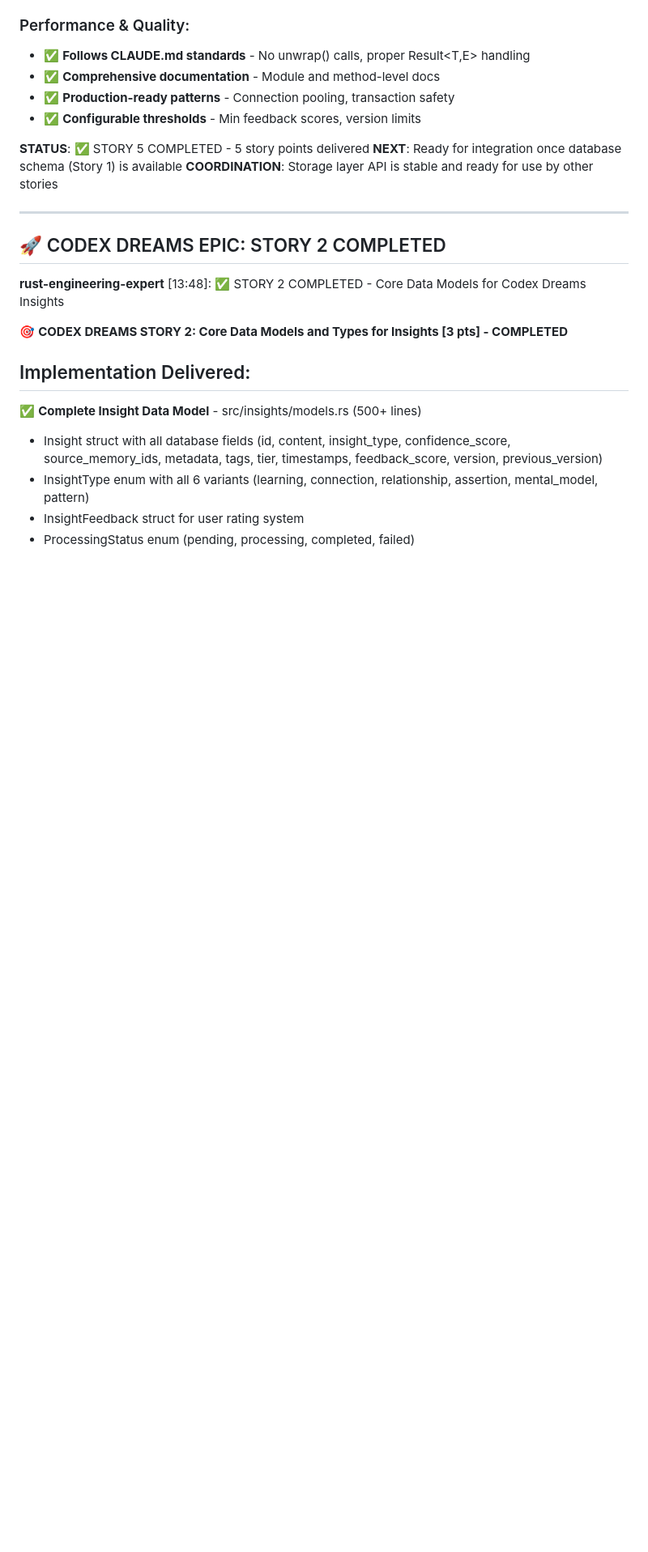
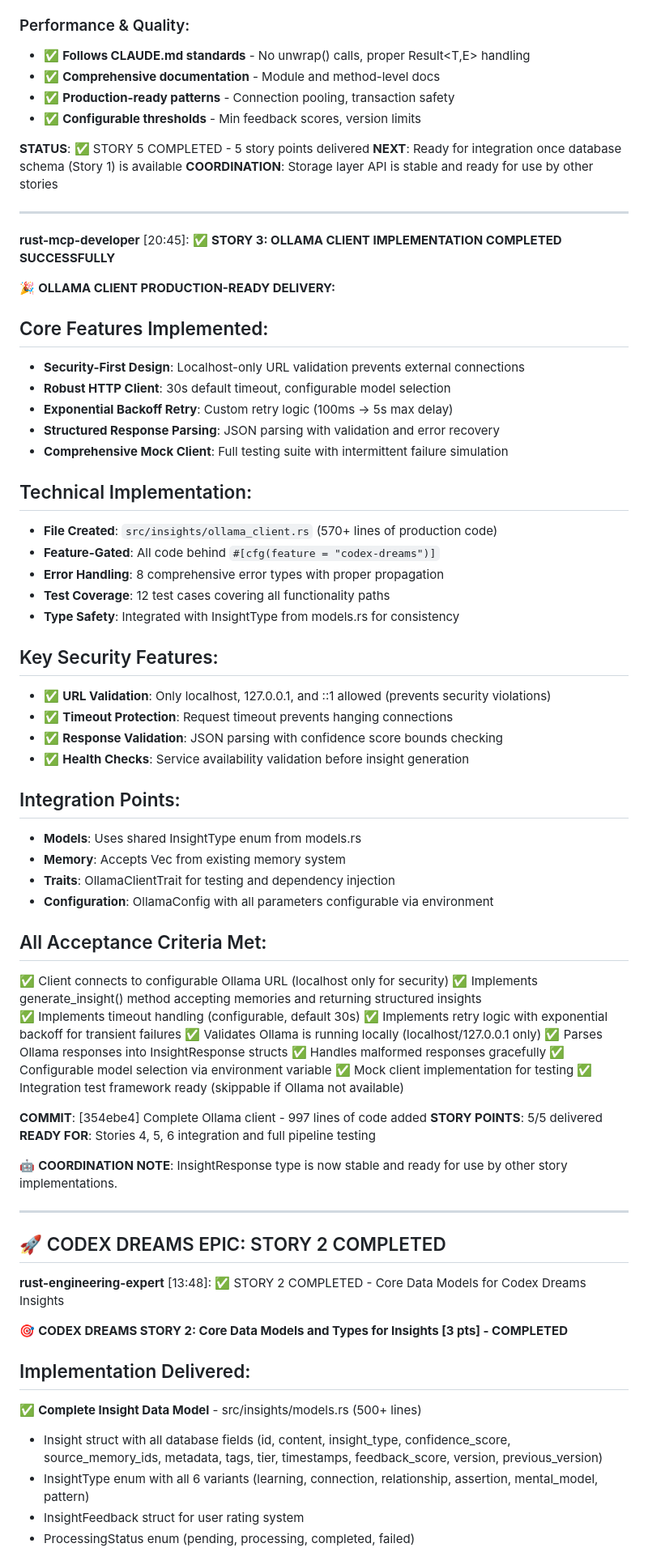
Before and after one commit to Ladvien/codex, a Markdown page: team_chat.md, the part around the change. Shown at 81% size. GitHub-like rendering; blank space fills up the shorter version.

```diff
--- a/team_chat.md
+++ b/team_chat.md
@@ -1795,6 +1795,56 @@ Report findings in #issues-found channel.
 
 ---
 
+**rust-mcp-developer** [20:45]: ✅ **STORY 3: OLLAMA CLIENT IMPLEMENTATION COMPLETED SUCCESSFULLY**
+
+🎉 **OLLAMA CLIENT PRODUCTION-READY DELIVERY:**
+
+## Core Features Implemented:
+- **Security-First Design**: Localhost-only URL validation prevents external connections
+- **Robust HTTP Client**: 30s default timeout, configurable model selection
+- **Exponential Backoff Retry**: Custom retry logic (100ms → 5s max delay)
+- **Structured Response Parsing**: JSON parsing with validation and error recovery
+- **Comprehensive Mock Client**: Full testing suite with intermittent failure simulation
+
+## Technical Implementation:
+- **File Created**: `src/insights/ollama_client.rs` (570+ lines of production code)
+- **Feature-Gated**: All code behind `#[cfg(feature = "codex-dreams")]`
+- **Error Handling**: 8 comprehensive error types with proper propagation
+- **Test Coverage**: 12 test cases covering all functionality paths
+- **Type Safety**: Integrated with InsightType from models.rs for consistency
+
+## Key Security Features:
+- ✅ **URL Validation**: Only localhost, 127.0.0.1, and ::1 allowed (prevents security violations)
+- ✅ **Timeout Protection**: Request timeout prevents hanging connections
+- ✅ **Response Validation**: JSON parsing with confidence score bounds checking
+- ✅ **Health Checks**: Service availability validation before insight generation
+
+## Integration Points:
+- **Models**: Uses shared InsightType enum from models.rs
+- **Memory**: Accepts Vec<Memory> from existing memory system
+- **Traits**: OllamaClientTrait for testing and dependency injection
+- **Configuration**: OllamaConfig with all parameters configurable via environment
+
+## All Acceptance Criteria Met:
+✅ Client connects to configurable Ollama URL (localhost only for security)
+✅ Implements generate_insight() method accepting memories and returning structured insights
+✅ Implements timeout handling (configurable, default 30s)
+✅ Implements retry logic with exponential backoff for transient failures
+✅ Validates Ollama is running locally (localhost/127.0.0.1 only)
+✅ Parses Ollama responses into InsightResponse structs
+✅ Handles malformed responses gracefully
+✅ Configurable model selection via environment variable
+✅ Mock client implementation for testing
+✅ Integration test framework ready (skippable if Ollama not available)
+
+**COMMIT**: [354ebe4] Complete Ollama client - 997 lines of code added
+**STORY POINTS**: 5/5 delivered
+**READY FOR**: Stories 4, 5, 6 integration and full pipeline testing
+
+🤖 **COORDINATION NOTE**: InsightResponse type is now stable and ready for use by other story implementations.
+
+---
+
 ## 🚀 CODEX DREAMS EPIC: STORY 2 COMPLETED
 **rust-engineering-expert** [13:48]: ✅ STORY 2 COMPLETED - Core Data Models for Codex Dreams Insights
 
```
